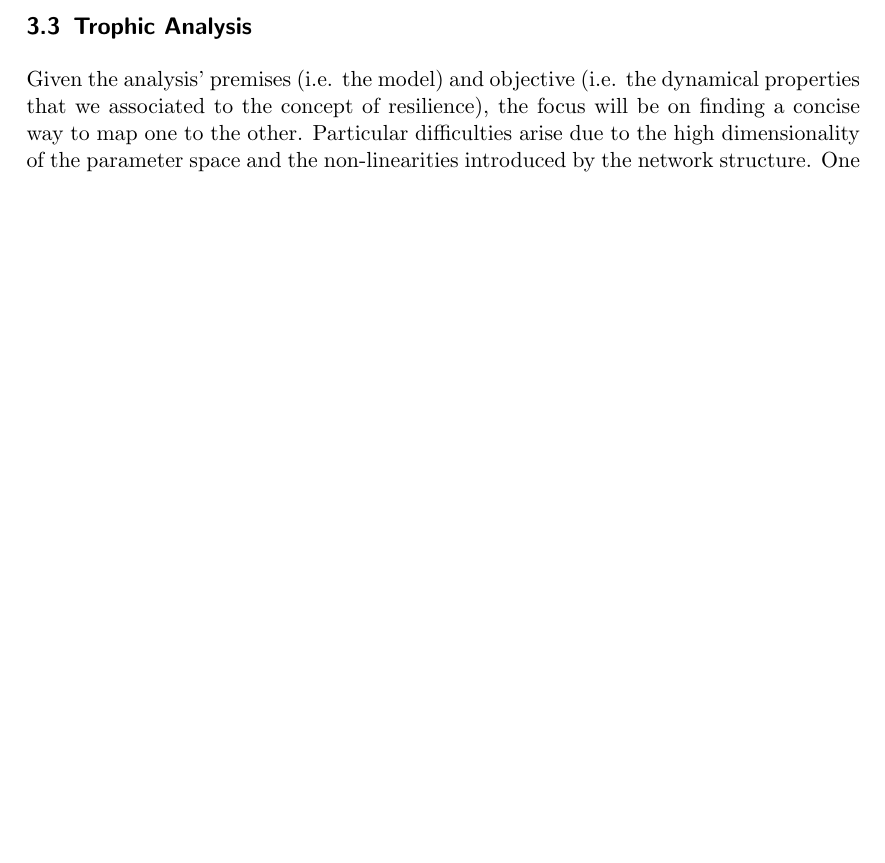
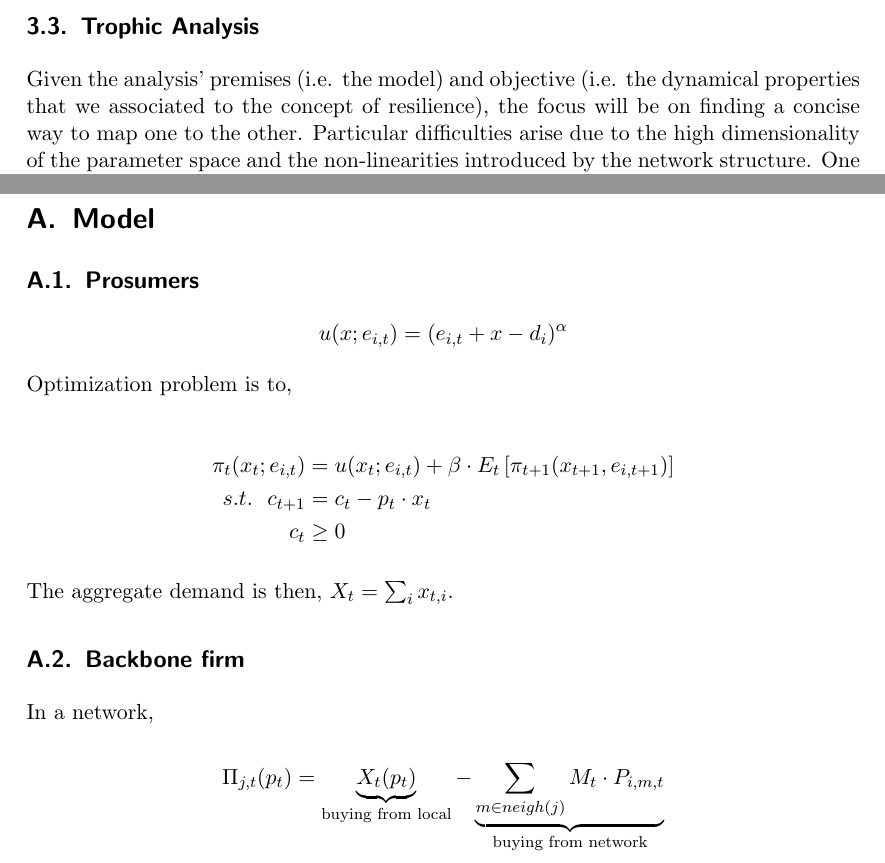
Before and after one commit to NoFishLikeIan/prosumer-electricity-markets, a LaTeX document (docs/proposal/main.tex): part of page 3 of 4 before the commit and two parts of pages 3 and 5 of 5 after it, the two joined at a grey line, cut so that both start at the same text, the shorter picture padded with empty space. Compiled offline with pdfLaTeX.

Commit message:
🦉 naive model attempt

```diff
--- a/docs/proposal/main.tex
+++ b/docs/proposal/main.tex
@@ -7,9 +7,14 @@
     \usepackage{csquotes}
     \usepackage{amsmath}
     \usepackage{graphicx}
+    \usepackage{tikz}
 
     \setlength{\parindent}{0em}
     \setlength{\parskip}{0.5em}
+
+    % Graphs
+    \usetikzlibrary{positioning}
+    \tikzset{main node/.style={circle, draw,minimum size=1cm,inner sep=3pt},}
 
 
     \usepackage[
@@ -103,4 +108,47 @@ The model will mainly be employed to ask questions around resilience and assess
 \pagenumbering{gobble} % stop page numbering
 \printbibliography
 
+\appendix
+
+\section{Model}
+
+\iffalse
+    \subsection{Network structure}
+
+    \centering
+    \begin{tikzpicture}[->]
+        % Nodes
+        \node[main node] (1) {Local\\market};
+        \node[main node] (2) [right = 2cm of 1] {Firm 1};
+        \node[main node] (3) [right above = 2cm of 2] {Firm 2};
+
+    \end{tikzpicture}
+\fi
+
+\subsection{Prosumers}
+
+\begin{equation*}
+    u(x; e_{i, t}) = (e_{i, t} + x - d_i)^{\alpha}
+\end{equation*}
+
+Optimization problem is to,
+
+\begin{equation*}
+    \begin{split}
+        \pi_t(x_t; e_{i, t}) &= u(x_t; e_{i, t}) + \beta \cdot E_t \left[ \pi_{t+1}(x_{t+1}, e_{i, t+1}) \right] \\
+        s.t. \ \ c_{t+1} &= c_t - p_t \cdot x_t \\
+        c_t &\geq 0
+    \end{split}
+\end{equation*}
+
+The aggregate demand is then, $X_t = \sum_i x_{t, i}$.
+
+\subsection{Backbone firm}
+
+In a network,
+
+\begin{equation*}
+    \Pi_{j, t}(p_{t}) = \underbrace{X_t(p_t)}_{\text{buying from local}} - \underbrace{\sum_{m \in neigh(j)} M_t \cdot P_{i, m, t}}_{\text{buying from network}}
+\end{equation*}
+
 \end{document}
```
Also changed, not shown: docs/proposal/model.tex (deleted, +0 -74 lines).
